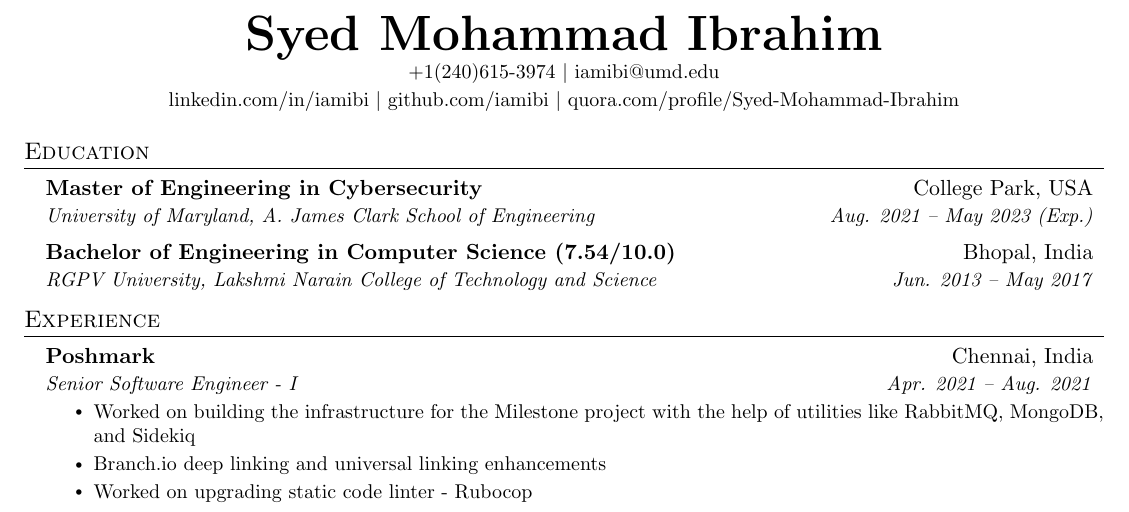
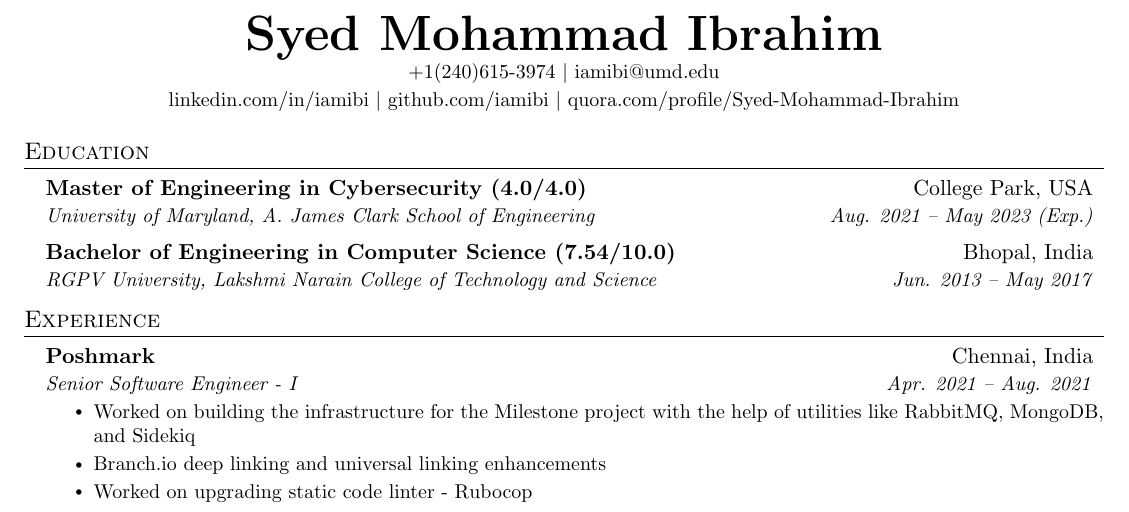
Before and after one commit to iamibi/Resume-Latex, a LaTeX CV (Resume - Syed Mohammad Ibrahim.tex): part of page 1 of 2, cut so that both start at the same text. Compiled offline with pdfLaTeX.

Commit message:
Added GPA for master's

```diff
--- a/Resume - Syed Mohammad Ibrahim.tex
+++ b/Resume - Syed Mohammad Ibrahim.tex
@@ -122,7 +122,7 @@
 \section{Education}
   \resumeSubHeadingListStart
     \resumeSubheading
-      {Master of Engineering in Cybersecurity}{College Park, USA}
+      {Master of Engineering in Cybersecurity (4.0/4.0)}{College Park, USA}
       {University of Maryland, A. James Clark School of Engineering}{Aug. 2021 -- May 2023 (Exp.)}
     \resumeSubheading
       {Bachelor of Engineering in Computer Science (7.54/10.0)}{Bhopal, India}
```
Also changed, not shown: Resume - Syed Mohammad Ibrahim.pdf, 1 other file.
